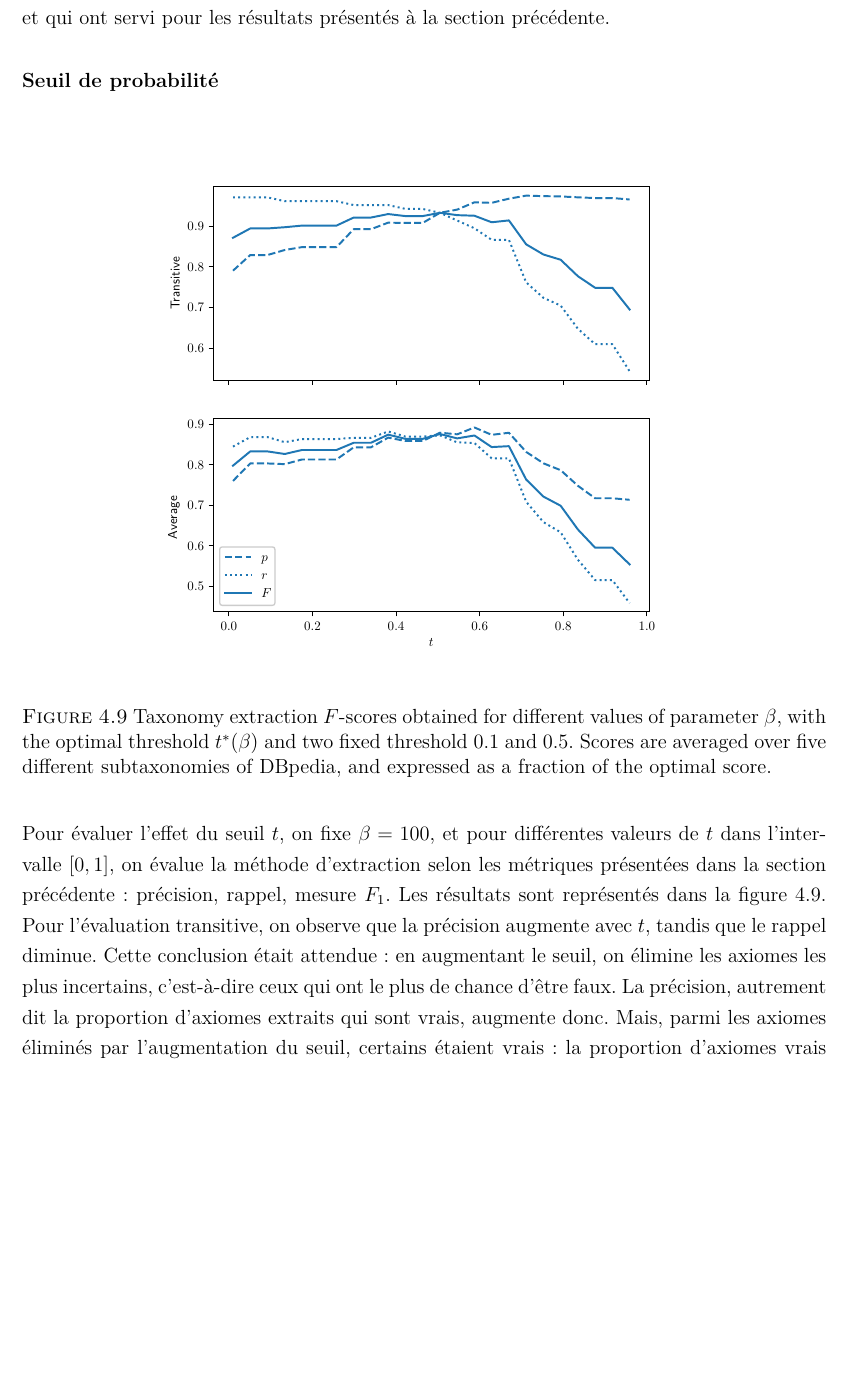
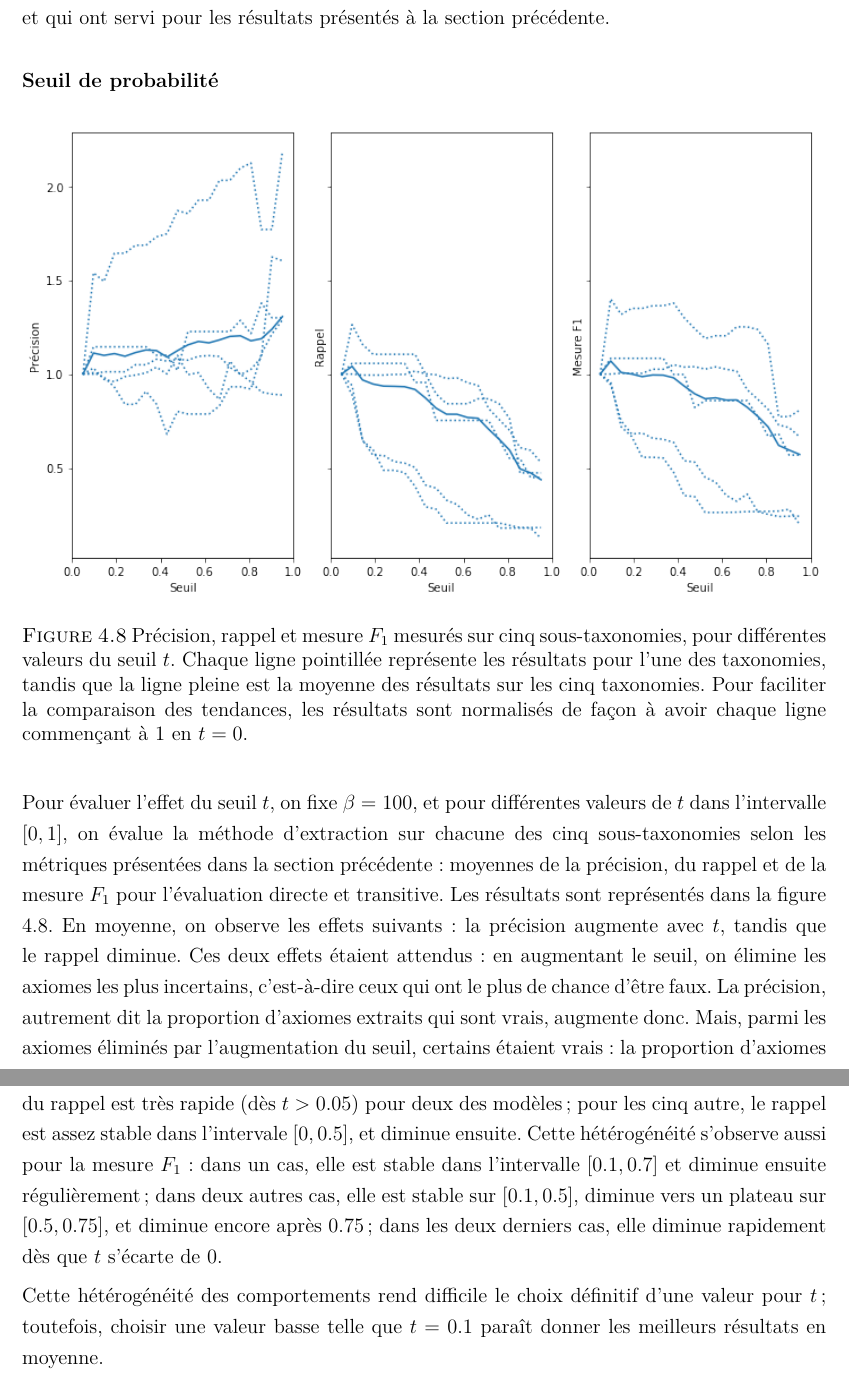
Before and after one commit to felix-martel/taxonomy-extraction-thesis, a LaTeX book (Document.tex, which reads 7-Theme2.tex): part of page 68 of 86 before the commit and two parts of pages 67 and 68 of 85 after it, the two joined at a grey line, cut so that both start at the same text, the shorter picture padded with empty space. Compiled offline with pdfLaTeX; TikZ figures are drawn from their code, not taken from saved files.

Commit message:
chap4: comments on threshold

```diff
--- a/7-Theme2.tex
+++ b/7-Theme2.tex
@@ -612,6 +615,7 @@ Enfin, en fixant $\beta = 100$ et $t=0.1$, on obtient une mesure $F_1$ moyenne s
 
 \subsubsection{Seuil de probabilité}
 
+\iffalse {
 \begin{figure}[h]
     \centering
     \includegraphics[width=0.7\textwidth]{fig/plot/threshold_exp.eps}
@@ -619,8 +623,28 @@ Enfin, en fixant $\beta = 100$ et $t=0.1$, on obtient une mesure $F_1$ moyenne s
     Taxonomy extraction $F$-scores obtained for different values of parameter $\beta$, with the optimal threshold $t^*(\beta)$ and two fixed threshold $0.1$ and $0.5$. Scores are averaged over five different subtaxonomies of DBpedia, and expressed as a fraction of the optimal score.}
     \label{fig:beta-search-2}
 \end{figure}
+}
+\fi
+\begin{figure}[h]
+    \centering
+    \includegraphics[width=\textwidth]{fig/plot/img_threshold_hexploration.png}
+    \caption[Influence du seuil de probabilité sur l'extraction de taxonomie]{Précision, rappel et mesure $F_1$ mesurés sur cinq sous-taxonomies, pour différentes valeurs du seuil $t$. Chaque ligne pointillée représente les résultats pour l'une des taxonomies, tandis que la ligne pleine est la moyenne des résultats sur les cinq taxonomies. Pour faciliter la comparaison des tendances, les résultats sont normalisés de façon à avoir chaque ligne commençant à 1 en $t = 0$.}
+    \label{fig:threshold-search-1}
+\end{figure}
 
-Pour évaluer l'effet du seuil $t$, on fixe $\beta = 100$, et pour différentes valeurs de $t$ dans l'intervalle $[0, 1]$, on évalue la méthode d'extraction selon les métriques présentées dans la section précédente : précision, rappel, mesure $F_1$. Les résultats sont représentés dans la figure \ref{fig:beta-search-2}. Pour l'évaluation transitive, on observe que la précision augmente avec $t$, tandis que le rappel diminue. Cette conclusion était attendue : en augmentant le seuil, on élimine les axiomes les plus incertains, c'est-à-dire ceux qui ont le plus de chance d'être faux. La précision, autrement dit la proportion d'axiomes extraits qui sont vrais, augmente donc. Mais, parmi les axiomes éliminés par l'augmentation du seuil, certains étaient vrais : la proportion d'axiomes vrais qui sont effectivement extraits, c'est-à-dire le rappel, diminue. Ces deux effets, augmentation de la précision et diminution du rappel avec $t$, se compensent globalement dans l'intervalle $[0.1, 0.7]$, comme le montre la courbe du $F_1$. Au-delà de $0.7$, l'augmentation de la précision n'est plus suffisante pour compenser la chute du rappel. En effet, pour $t > 0.7$, plus de 95\% des axiomes extraits sont vrais : en augmentant le seuil, on élimine mécaniquement un grand nombre d'axiomes vrais, d'où la chute du rappel et donc de la mesure $F_1$.
+Pour évaluer l'effet du seuil $t$, on fixe $\beta = 100$, et pour différentes valeurs de $t$ dans l'intervalle $[0, 1]$, on évalue la méthode d'extraction sur chacune des cinq sous-taxonomies selon les métriques présentées dans la section précédente : moyennes de la précision, du rappel et de la mesure $F_1$ pour l'évaluation directe et transitive.
+%
+Les résultats sont représentés dans la figure \ref{fig:threshold-search-1}. % : chaque ligne pointillée représente les résultats pour l'une des taxonomies, tandis que la ligne pleine est la moyenne des résultats sur les cinq taxonomies. Pour faciliter la comparaison des tendances, les résultats sont normalisés de façon à avoir $y=1$ pour $t = 0$.
+%
+En moyenne, on observe les effets suivants : la précision augmente avec $t$, tandis que le rappel diminue. Ces deux effets étaient attendus : en augmentant le seuil, on élimine les axiomes les plus incertains, c'est-à-dire ceux qui ont le plus de chance d'être faux. La précision, autrement dit la proportion d'axiomes extraits qui sont vrais, augmente donc. Mais, parmi les axiomes éliminés par l'augmentation du seuil, certains étaient vrais : la proportion d'axiomes vrais qui sont effectivement extraits, c'est-à-dire le rappel, diminue.
+%
+De plus, l'augmentation de la précision est insuffisante pour compenser la diminution du rappel, ce qui implique que la mesure $F_1$ diminue également avec $t$.
+
+Toutefois, ces premières observations doivent être nuancées, car on observe également une grande hétérogénéité d'une taxonomie à l'autre. En particulier, l'augmentation de la précision avec $t$ est très nette pour l'un des modèles, mais moins pour les autres. De plus, la diminution du rappel est très rapide (dès $t > 0.05$) pour deux des modèles; pour les cinq autre, le rappel est assez stable dans l'intervale $[0, 0.5]$, et diminue ensuite. Cette hétérogénéité s'observe aussi pour la mesure $F_1$ : dans un cas, elle est stable dans l'intervalle $[0.1, 0.7]$ et diminue ensuite régulièrement; dans deux autres cas, elle est stable sur $[0.1, 0.5]$, diminue vers un plateau sur $[0.5, 0.75]$, et diminue encore après $0.75$; dans les deux derniers cas, elle diminue rapidement dès que $t$ s'écarte de $0$.
+
+Cette hétérogénéité des comportements rend difficile le choix définitif d'une valeur pour $t$; toutefois, choisir une valeur basse telle que $t = 0.1$ paraît donner les meilleurs résultats en moyenne.
+
+%Les résultats sont représentés dans la figure \ref{fig:beta-search-2}. Pour l'évaluation transitive, on observe que la précision augmente avec $t$, tandis que le rappel diminue. Cette conclusion était attendue : en augmentant le seuil, on élimine les axiomes les plus incertains, c'est-à-dire ceux qui ont le plus de chance d'être faux. La précision, autrement dit la proportion d'axiomes extraits qui sont vrais, augmente donc. Mais, parmi les axiomes éliminés par l'augmentation du seuil, certains étaient vrais : la proportion d'axiomes vrais qui sont effectivement extraits, c'est-à-dire le rappel, diminue. Ces deux effets, augmentation de la précision et diminution du rappel avec $t$, se compensent globalement dans l'intervalle $[0.1, 0.7]$, comme le montre la courbe du $F_1$. Au-delà de $0.7$, l'augmentation de la précision n'est plus suffisante pour compenser la chute du rappel. En effet, pour $t > 0.7$, plus de 95\% des axiomes extraits sont vrais : en augmentant le seuil, on élimine mécaniquement un grand nombre d'axiomes vrais, d'où la chute du rappel et donc de la mesure $F_1$.
 
 
 \iffalse {
```
Also changed, not shown: fig/plot/img_threshold_hexploration.png (added), 7-Theme2.tex (5 more changed lines).
